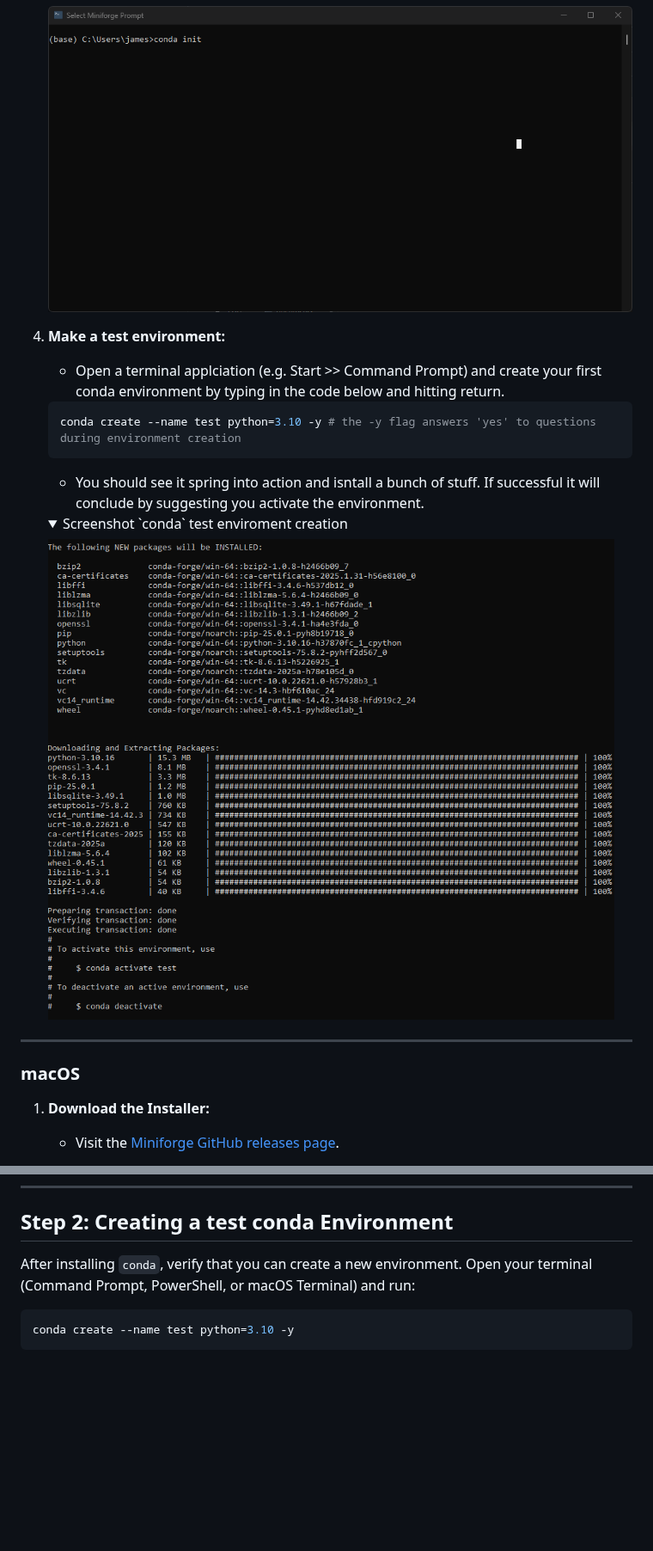
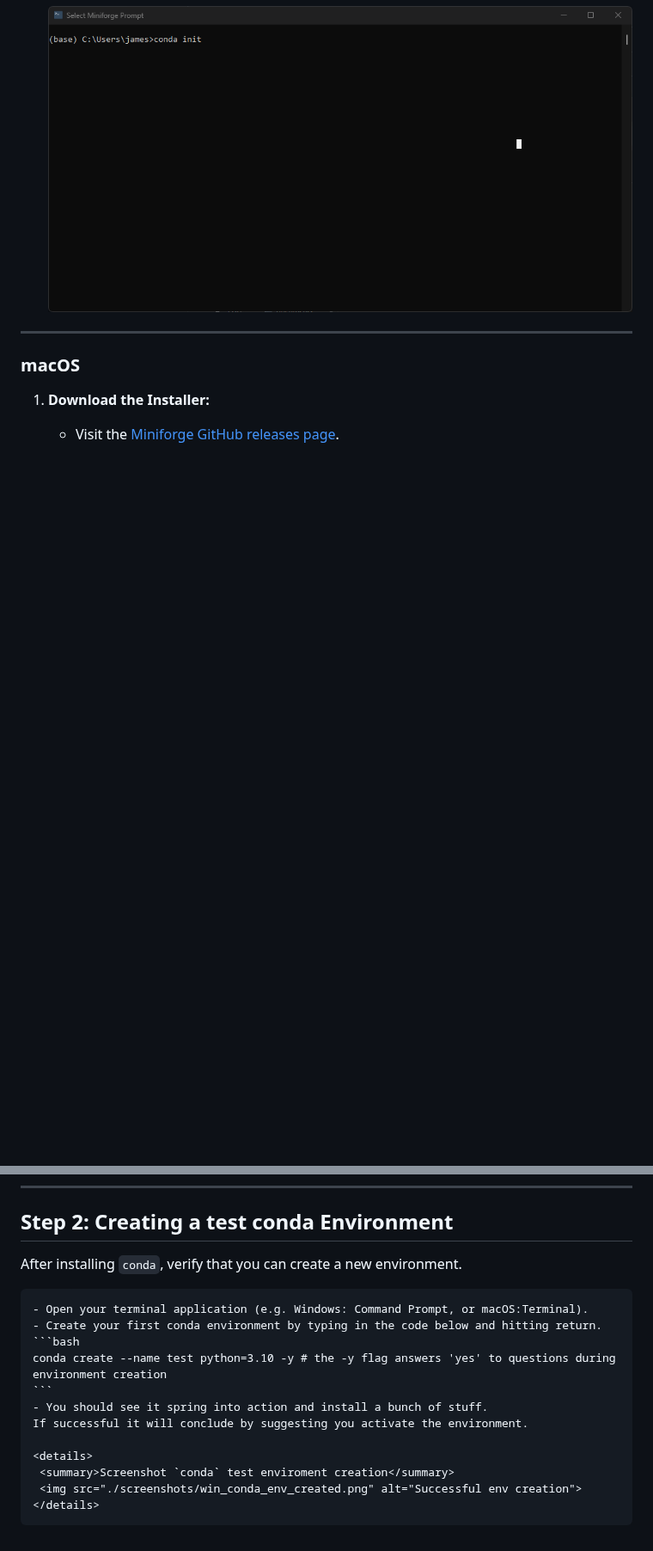
Before and after one commit to james-cranley/Python30, a Markdown page: README.md, 2 parts joined by grey strips. Shown at 86% size. GitHub-like rendering; folded sections open; blank space fills up the shorter version.

````diff
--- a/README.md
+++ b/README.md
@@ -47,18 +47,6 @@ While `conda` is open source and free to use, it was originally developed as par
      <img src="./screenshots/win_conda_init.png" alt="Running conda init">
    </details>
 
- 4. **Make a test environment:**
-    - Open a terminal applciation (e.g. Start >> Command Prompt) and create your first conda environment by typing in the code below and hitting return.
-    ```bash
-    conda create --name test python=3.10 -y # the -y flag answers 'yes' to questions during environment creation
-    ```
-    - You should see it spring into action and isntall a bunch of stuff. If successful it will conclude by suggesting you activate the environment.
-
-    <details>
-     <summary>Screenshot `conda` test enviroment creation</summary>
-     <img src="./screenshots/win_conda_env_created.png" alt="Successful env creation">
-    </details>
-
 ---
 
 ### macOS
@@ -97,8 +85,17 @@ While `conda` is open source and free to use, it was originally developed as par
 
 ## Step 2: Creating a test conda Environment
 
-After installing `conda`, verify that you can create a new environment. Open your terminal (Command Prompt, PowerShell, or macOS Terminal) and run:
+After installing `conda`, verify that you can create a new environment.
 
-```bash
-conda create --name test python=3.10 -y
-```
+    - Open your terminal application (e.g. Windows: Command Prompt, or macOS:Terminal).
+    - Create your first conda environment by typing in the code below and hitting return.
+    ```bash
+    conda create --name test python=3.10 -y # the -y flag answers 'yes' to questions during environment creation
+    ```
+    - You should see it spring into action and install a bunch of stuff.
+    If successful it will conclude by suggesting you activate the environment.
+
+    <details>
+     <summary>Screenshot `conda` test enviroment creation</summary>
+     <img src="./screenshots/win_conda_env_created.png" alt="Successful env creation">
+    </details>
````
